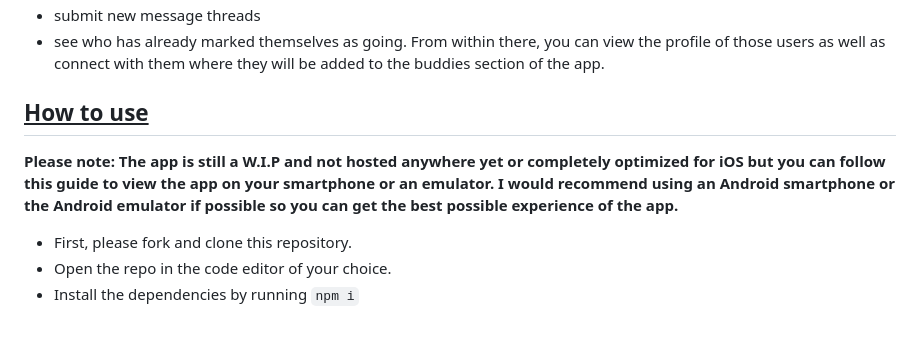
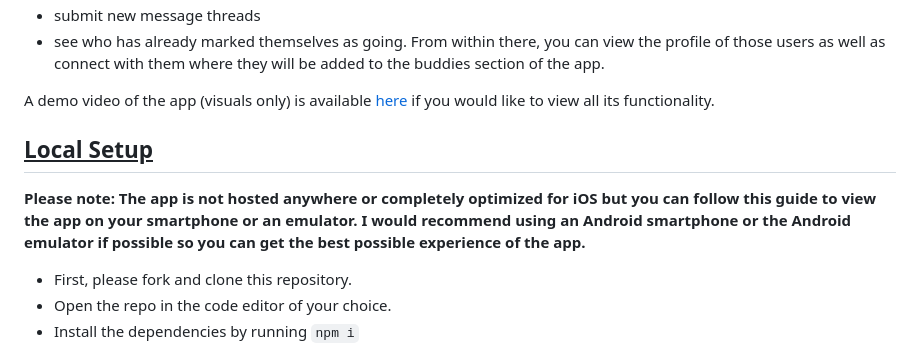
Before and after one commit to mandeep-s1ngh/event-buddy, a Markdown page: README.md, the part around the change. Drawn GitHub-style; blank space fills up the shorter version.

```diff
--- a/README.md
+++ b/README.md
@@ -23,9 +23,11 @@ You can search for events (this uses the [Ticketmaster Discovery API](https://de
 - submit new message threads
 - see who has already marked themselves as going. From within there, you can view the profile of those users as well as connect with them where they will be added to the buddies section of the app.
 
-## <ins>How to use</ins>
+A demo video of the app (visuals only) is available [here](https://bit.ly/3L1TK8M) if you would like to view all its functionality.
 
-**Please note: The app is still a W.I.P and not hosted anywhere yet or completely optimized for iOS but you can follow this guide to view the app on your smartphone or an emulator. I would recommend using an Android smartphone or the Android emulator if possible so you can get the best possible experience of the app.**
+## <ins>Local Setup</ins>
+
+**Please note: The app is not hosted anywhere or completely optimized for iOS but you can follow this guide to view the app on your smartphone or an emulator. I would recommend using an Android smartphone or the Android emulator if possible so you can get the best possible experience of the app.**
 
 - First, please fork and clone this repository.
 - Open the repo in the code editor of your choice.
```
